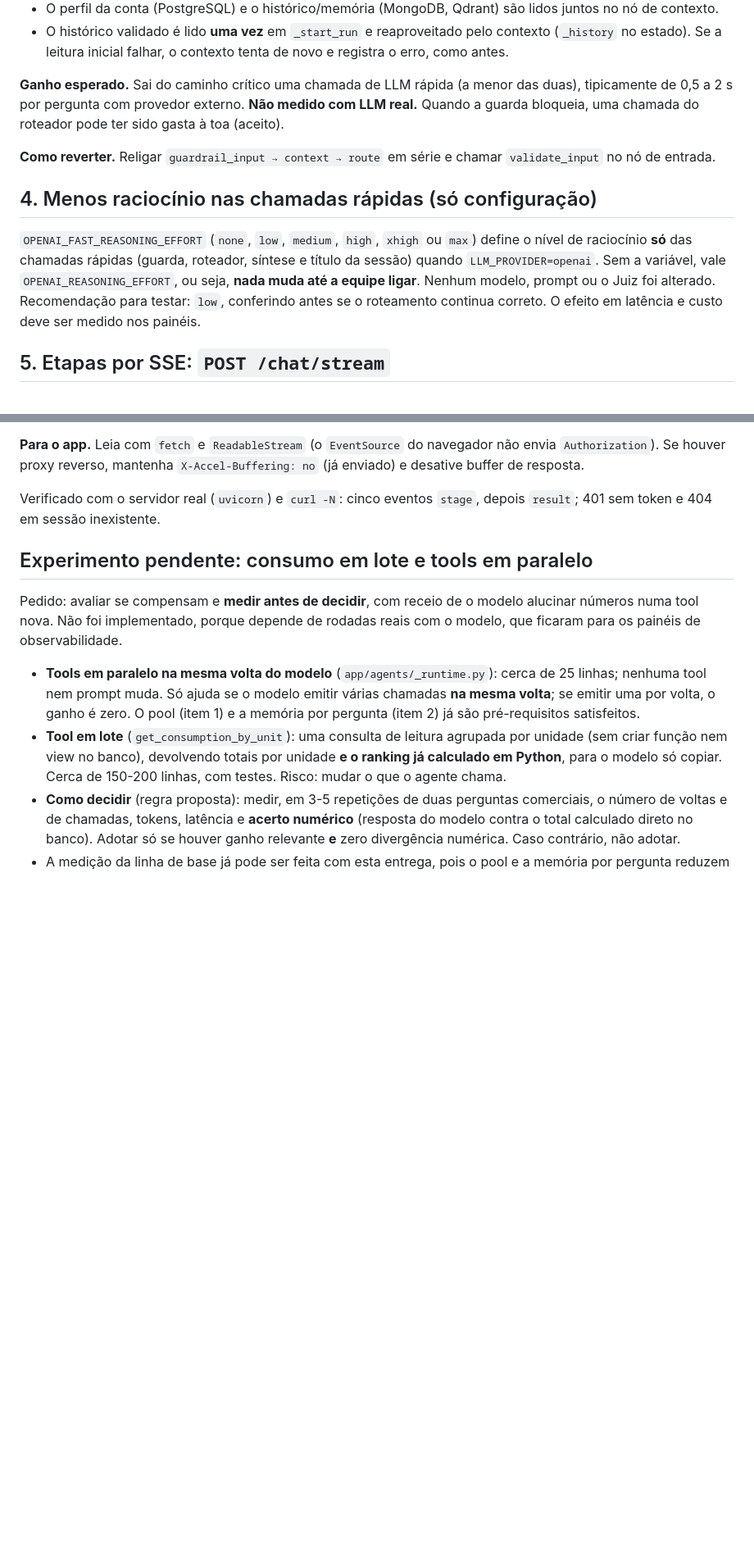
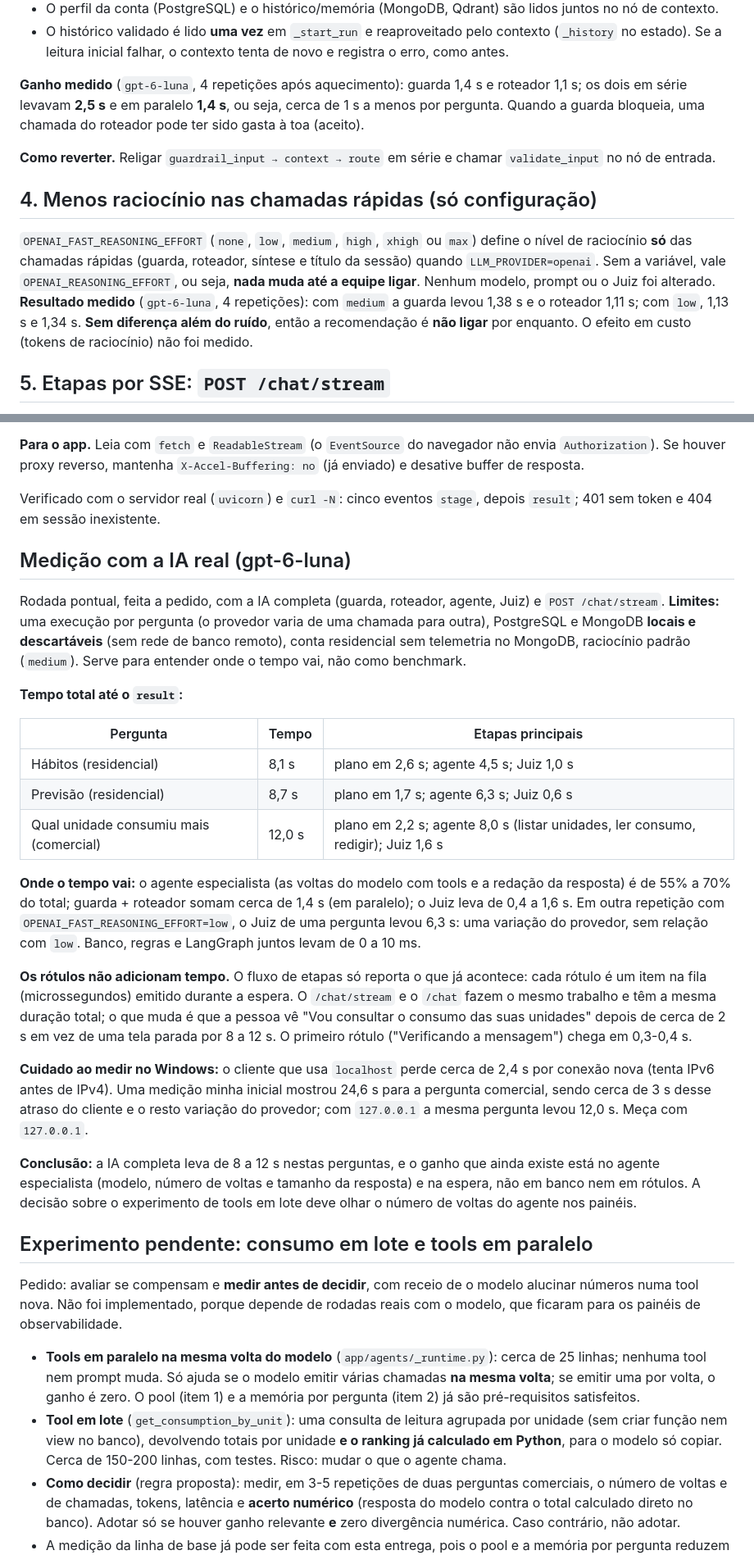
Before and after one commit to delta-app-ofc/delta-artificial-intelligence, a Markdown page: docs/reducao-latencia.md, 2 parts joined by grey strips. Shown at 82% size. GitHub-like rendering; blank space fills up the shorter version.

Commit message:
docs: registra a medição com a IA real

```diff
--- a/docs/reducao-latencia.md
+++ b/docs/reducao-latencia.md
@@ -130,9 +130,9 @@ só começava depois dele.
 - O histórico validado é lido **uma vez** em `_start_run` e reaproveitado pelo contexto (`_history` no estado).
   Se a leitura inicial falhar, o contexto tenta de novo e registra o erro, como antes.
 
-**Ganho esperado.** Sai do caminho crítico uma chamada de LLM rápida (a menor das duas), tipicamente de 0,5 a 2 s por
-pergunta com provedor externo. **Não medido com LLM real.** Quando a guarda bloqueia, uma chamada do roteador pode ter
-sido gasta à toa (aceito).
+**Ganho medido** (`gpt-6-luna`, 4 repetições após aquecimento): guarda 1,4 s e roteador 1,1 s; os dois em série
+levavam **2,5 s** e em paralelo **1,4 s**, ou seja, cerca de 1 s a menos por pergunta. Quando a guarda bloqueia, uma
+chamada do roteador pode ter sido gasta à toa (aceito).
 
 **Como reverter.** Religar `guardrail_input → context → route` em série e chamar `validate_input` no nó de entrada.
 
@@ -141,8 +141,9 @@ sido gasta à toa (aceito).
 `OPENAI_FAST_REASONING_EFFORT` (`none`, `low`, `medium`, `high`, `xhigh` ou `max`) define o nível de raciocínio
 **só** das chamadas rápidas (guarda, roteador, síntese e título da sessão) quando `LLM_PROVIDER=openai`. Sem a
 variável, vale `OPENAI_REASONING_EFFORT`, ou seja, **nada muda até a equipe ligar**. Nenhum modelo, prompt ou o Juiz
-foi alterado. Recomendação para testar: `low`, conferindo antes se o roteamento continua correto. O efeito em
-latência e custo deve ser medido nos painéis.
+foi alterado. **Resultado medido** (`gpt-6-luna`, 4 repetições): com `medium` a guarda levou 1,38 s e o roteador 1,11 s; com `low`,
+1,13 s e 1,34 s. **Sem diferença além do ruído**, então a recomendação é **não ligar** por enquanto. O efeito em
+custo (tokens de raciocínio) não foi medido.
 
 ## 5. Etapas por SSE: `POST /chat/stream`
 
@@ -181,6 +182,39 @@ houver proxy reverso, mantenha `X-Accel-Buffering: no` (já enviado) e desative
 
 Verificado com o servidor real (`uvicorn`) e `curl -N`: cinco eventos `stage`, depois `result`; 401 sem token e 404 em
 sessão inexistente.
+
+## Medição com a IA real (gpt-6-luna)
+
+Rodada pontual, feita a pedido, com a IA completa (guarda, roteador, agente, Juiz) e `POST /chat/stream`. **Limites:**
+uma execução por pergunta (o provedor varia de uma chamada para outra), PostgreSQL e MongoDB **locais e descartáveis**
+(sem rede de banco remoto), conta residencial sem telemetria no MongoDB, raciocínio padrão (`medium`). Serve para
+entender onde o tempo vai, não como benchmark.
+
+**Tempo total até o `result`:**
+
+| Pergunta | Tempo | Etapas principais |
+| --- | --- | --- |
+| Hábitos (residencial) | 8,1 s | plano em 2,6 s; agente 4,5 s; Juiz 1,0 s |
+| Previsão (residencial) | 8,7 s | plano em 1,7 s; agente 6,3 s; Juiz 0,6 s |
+| Qual unidade consumiu mais (comercial) | 12,0 s | plano em 2,2 s; agente 8,0 s (listar unidades, ler consumo, redigir); Juiz 1,6 s |
+
+**Onde o tempo vai:** o agente especialista (as voltas do modelo com tools e a redação da resposta) é de 55% a 70% do
+total; guarda + roteador somam cerca de 1,4 s (em paralelo); o Juiz leva de 0,4 a 1,6 s. Em outra repetição com
+`OPENAI_FAST_REASONING_EFFORT=low`, o Juiz de uma pergunta levou 6,3 s: uma variação do provedor, sem relação com `low`.
+Banco, regras e LangGraph juntos levam de 0 a 10 ms.
+
+**Os rótulos não adicionam tempo.** O fluxo de etapas só reporta o que já acontece: cada rótulo é um item na fila
+(microssegundos) emitido durante a espera. O `/chat/stream` e o `/chat` fazem o mesmo trabalho e têm a mesma duração
+total; o que muda é que a pessoa vê "Vou consultar o consumo das suas unidades" depois de cerca de 2 s em vez de
+uma tela parada por 8 a 12 s. O primeiro rótulo ("Verificando a mensagem") chega em 0,3-0,4 s.
+
+**Cuidado ao medir no Windows:** o cliente que usa `localhost` perde cerca de 2,4 s por conexão nova (tenta IPv6 antes
+de IPv4). Uma medição minha inicial mostrou 24,6 s para a pergunta comercial, sendo cerca de 3 s desse atraso do
+cliente e o resto variação do provedor; com `127.0.0.1` a mesma pergunta levou 12,0 s. Meça com `127.0.0.1`.
+
+**Conclusão:** a IA completa leva de 8 a 12 s nestas perguntas, e o ganho que ainda existe está no agente especialista
+(modelo, número de voltas e tamanho da resposta) e na espera, não em banco nem em rótulos. A decisão sobre o experimento
+de tools em lote deve olhar o número de voltas do agente nos painéis.
 
 ## Experimento pendente: consumo em lote e tools em paralelo
 
```
Also changed, not shown: other parts of docs/reducao-latencia.md (+8 -7 lines).
